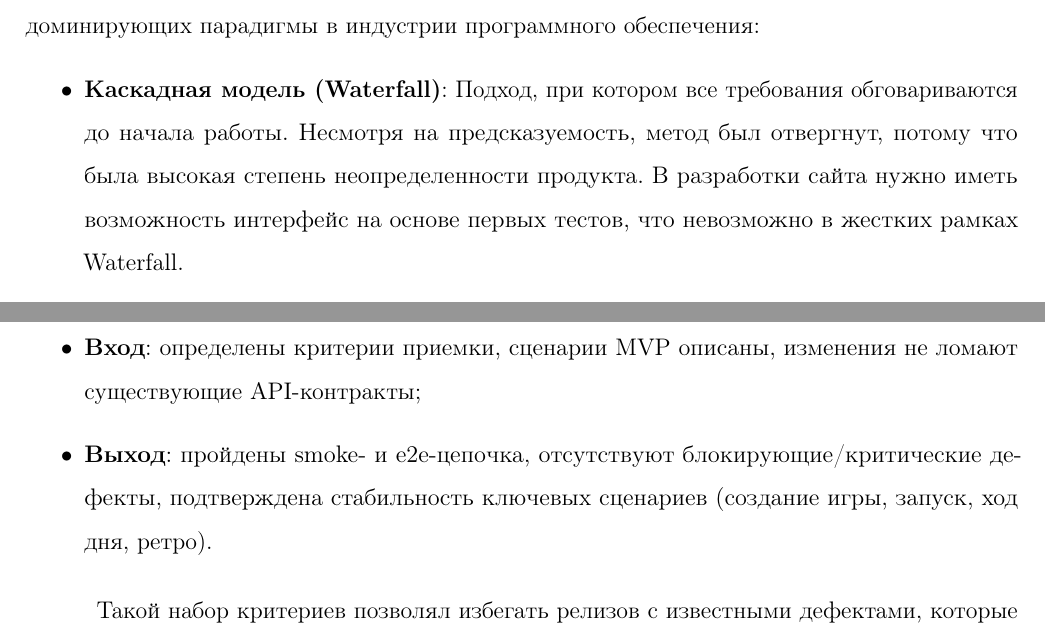
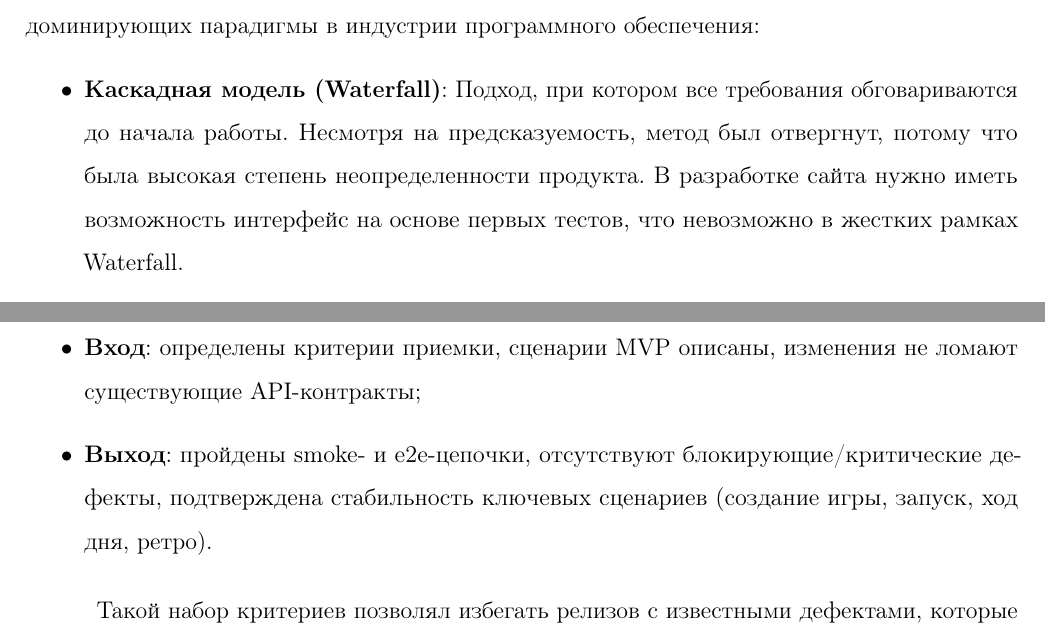
Before and after one commit to yoyojin-dev/hse-course-project-2025, a LaTeX document (documentation/coursework.tex, which reads documentation/develop_process.tex, documentation/qa.tex): two parts of pages 10 and 17 of 36, joined at a grey line, cut so that both start at the same text. Compiled offline with pdfLaTeX.

Commit message:
маленькие правки орфографии

```diff
--- a/documentation/develop_process.tex
+++ b/documentation/develop_process.tex
@@ -4,7 +4,7 @@
 
 Для определения оптимального пути реализации проекта были рассмотрены три доминирующих парадигмы в индустрии программного обеспечения:
 \begin{itemize}
-    \item \textbf{Каскадная модель (Waterfall)}: Подход, при котором все требования обговариваются до начала работы. Несмотря на предсказуемость, метод был отвергнут, потому что была высокая степень неопределенности продукта. В разработки сайта нужно иметь возможность интерфейс на основе первых тестов, что невозможно в жестких рамках Waterfall.
+    \item \textbf{Каскадная модель (Waterfall)}: Подход, при котором все требования обговариваются до начала работы. Несмотря на предсказуемость, метод был отвергнут, потому что была высокая степень неопределенности продукта. В разработке сайта нужно иметь возможность интерфейс на основе первых тестов, что невозможно в жестких рамках Waterfall.
     \item \textbf{Scrum-фреймворк~\cite{scrum-guide}}: Итеративный подход, который ориентирован на кросс-
     функциональность.
     Команда отказалась от "чистого" Scrum, так как в условиях становления команды и наличия ярко выраженной специализации (выделенная роль аналитика) возникал риск неэффективного планирования и простоев разработчиков в ожидании документации в начале спринта.
--- a/documentation/qa.tex
+++ b/documentation/qa.tex
@@ -112,7 +112,7 @@ Unit-уровень покрывает прежде всего корректн
 
 \begin{itemize}
     \item \textbf{Вход}: определены критерии приемки, сценарии MVP описаны, изменения не ломают существующие API-контракты;
-    \item \textbf{Выход}: пройдены smoke- и e2e-цепочка, отсутствуют блокирующие/критические дефекты, подтверждена стабильность ключевых сценариев (создание игры, запуск, ход дня, ретро).
+    \item \textbf{Выход}: пройдены smoke- и e2e-цепочки, отсутствуют блокирующие/критические дефекты, подтверждена стабильность ключевых сценариев (создание игры, запуск, ход дня, ретро).
 \end{itemize}
 
 Такой набор критериев позволял избегать релизов с известными дефектами, которые нарушают основной игровой поток.
```
